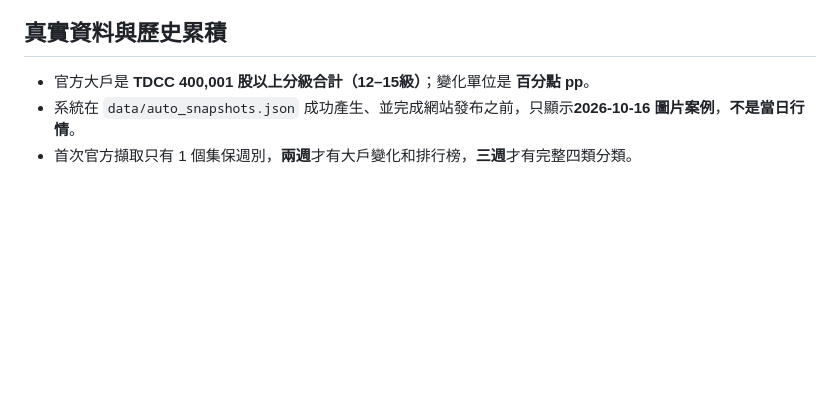
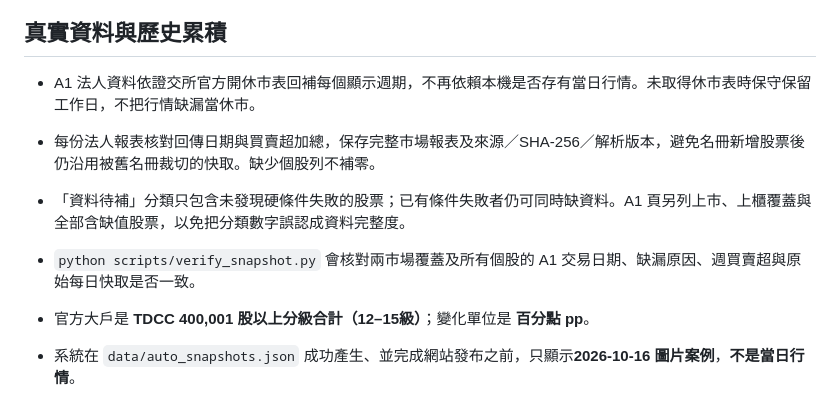
Before and after one commit to a58922314-lab/tw-holder-radar, a Markdown page: README.md, the part around the change. Drawn GitHub-style; blank space fills up the shorter version.

Commit message:
docs: explain official session coverage and missing A1 evidence

```diff
--- a/README.md
+++ b/README.md
@@ -31,6 +31,11 @@ A1 母池**只取該週集保 >400 張大戶週增 TOP50**，逐一檢查：
 
 ## 真實資料與歷史累積
 
+- A1 法人資料依證交所官方開休市表回補每個顯示週期，不再依賴本機是否存有當日行情。未取得休市表時保守保留工作日，不把行情缺漏當休市。
+- 每份法人報表核對回傳日期與買賣超加總，保存完整市場報表及來源／SHA-256／解析版本，避免名冊新增股票後仍沿用被舊名冊裁切的快取。缺少個股列不補零。
+- 「資料待補」分類只包含未發現硬條件失敗的股票；已有條件失敗者仍可同時缺資料。A1 頁另列上市、上櫃覆蓋與全部含缺值股票，以免把分類數字誤認成資料完整度。
+- `python scripts/verify_snapshot.py` 會核對兩市場覆蓋及所有個股的 A1 交易日期、缺漏原因、週買賣超與原始每日快取是否一致。
+
 - 官方大戶是 **TDCC 400,001 股以上分級合計（12–15級）**；變化單位是 **百分點 pp**。
 - 系統在 `data/auto_snapshots.json` 成功產生、並完成網站發布之前，只顯示**2026-10-16 圖片案例**，**不是當日行情**。
 - 首次官方擷取只有 1 個集保週別，**兩週**才有大戶變化和排行榜，**三週**才有完整四類分類。
```
